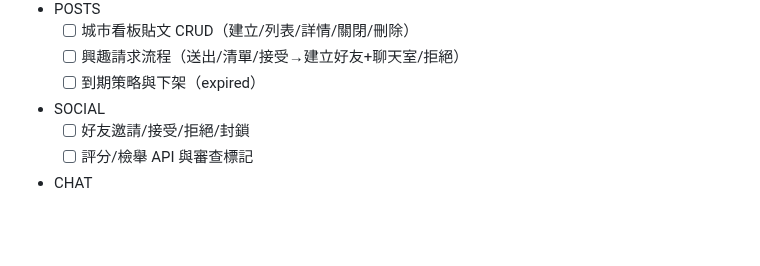
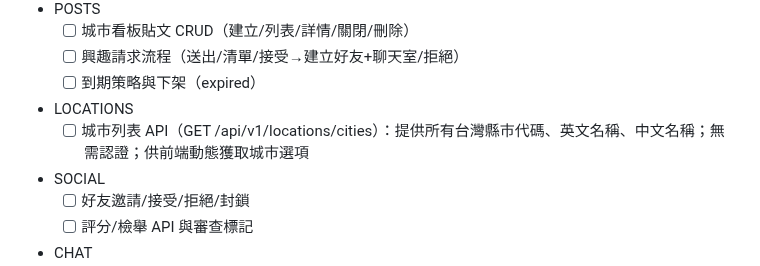
Before and after one commit to clps935419/KCardSwap, a Markdown page: specs/001-kcardswap-complete-spec/plan.md, the part around the change. Rendered like a GitHub page; blank space fills up the shorter version.

```diff
--- a/specs/001-kcardswap-complete-spec/plan.md
+++ b/specs/001-kcardswap-complete-spec/plan.md
@@ -300,6 +300,8 @@ Phase -1 Gates（依憲法）
 	- [ ] 城市看板貼文 CRUD（建立/列表/詳情/關閉/刪除）
 	- [ ] 興趣請求流程（送出/清單/接受→建立好友+聊天室/拒絕）
 	- [ ] 到期策略與下架（expired）
+- LOCATIONS
+	- [ ] 城市列表 API（GET /api/v1/locations/cities）：提供所有台灣縣市代碼、英文名稱、中文名稱；無需認證；供前端動態獲取城市選項
 - SOCIAL
 	- [ ] 好友邀請/接受/拒絕/封鎖
 	- [ ] 評分/檢舉 API 與審查標記
```
Also changed, not shown: specs/001-kcardswap-complete-spec/spec.md (+4 -0 lines), specs/001-kcardswap-complete-spec/tasks.md (+47 -0 lines).
